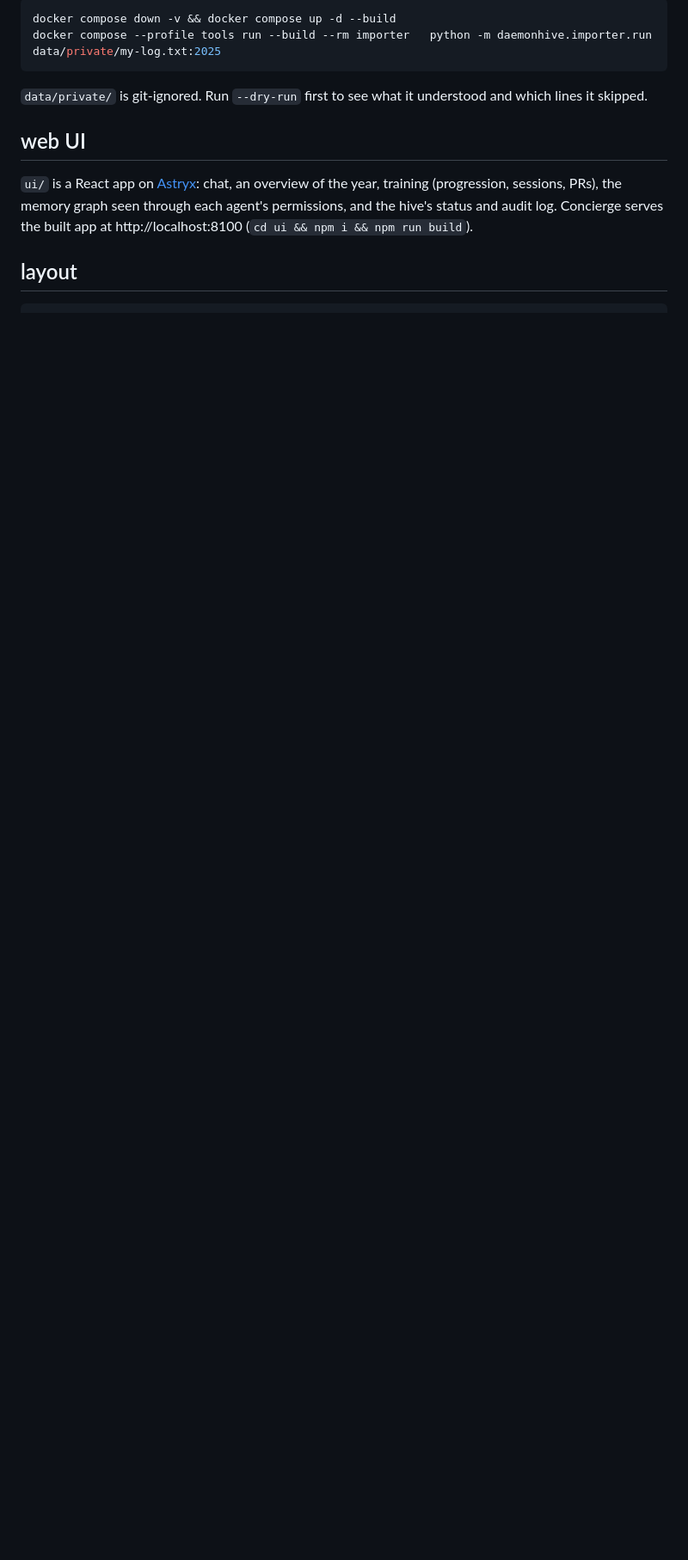
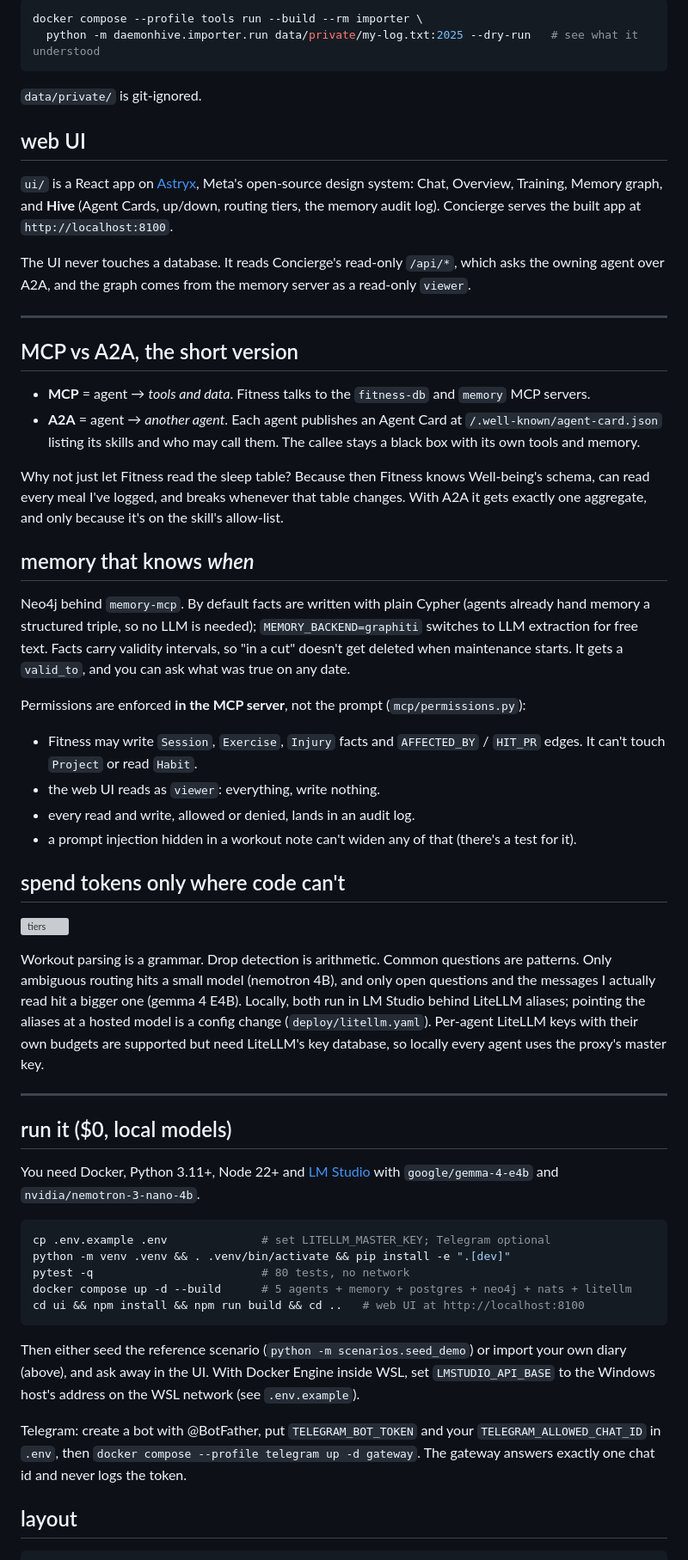
Before and after one commit to ashcrowsz/daemonhive, a Markdown page: README.md, the part around one of its changes. Shown at 86% size. Rendered like a GitHub page; blank space fills up the shorter version; grey boxes are pictures that could not be loaded.

````diff
--- a/README.md
+++ b/README.md
@@ -99,16 +99,59 @@ PRs, drops linked to sleep or calorie deficits, injuries mentioned in the log, b
 
 ```bash
-docker compose down -v && docker compose up -d --build
-docker compose --profile tools run --build --rm importer   python -m daemonhive.importer.run data/private/my-log.txt:2025
+docker compose --profile tools run --build --rm importer \
+  python -m daemonhive.importer.run data/private/my-log.txt:2025 --dry-run   # see what it understood
 ```
 
-`data/private/` is git-ignored. Run `--dry-run` first to see what it understood and which lines it skipped.
+`data/private/` is git-ignored.
 
 ## web UI
 
-`ui/` is a React app on [Astryx](https://github.com/meta/astryx): chat, an overview of the year, training
-(progression, sessions, PRs), the memory graph seen through each agent's permissions, and the hive's status
-and audit log. Concierge serves the built app at http://localhost:8100 (`cd ui && npm i && npm run build`).
+`ui/` is a React app on [Astryx](https://github.com/meta/astryx), Meta's open-source design system: Chat, Overview, Training, Memory graph, and **Hive** (Agent Cards, up/down, routing tiers, the memory audit log). Concierge serves the built app at `http://localhost:8100`.
+
+The UI never touches a database. It reads Concierge's read-only `/api/*`, which asks the owning agent over A2A, and the graph comes from the memory server as a read-only `viewer`.
+
+---
+
+## MCP vs A2A, the short version
+
+- **MCP** = agent → *tools and data*. Fitness talks to the `fitness-db` and `memory` MCP servers.
+- **A2A** = agent → *another agent*. Each agent publishes an Agent Card at `/.well-known/agent-card.json` listing its skills and who may call them. The callee stays a black box with its own tools and memory.
+
+Why not just let Fitness read the sleep table? Because then Fitness knows Well-being's schema, can read every meal I've logged, and breaks whenever that table changes. With A2A it gets exactly one aggregate, and only because it's on the skill's allow-list.
+
+## memory that knows *when*
+
+Neo4j behind `memory-mcp`. By default facts are written with plain Cypher (agents already hand memory a structured triple, so no LLM is needed); `MEMORY_BACKEND=graphiti` switches to LLM extraction for free text. Facts carry validity intervals, so "in a cut" doesn't get deleted when maintenance starts. It gets a `valid_to`, and you can ask what was true on any date.
+
+Permissions are enforced **in the MCP server**, not the prompt (`mcp/permissions.py`):
+- Fitness may write `Session`, `Exercise`, `Injury` facts and `AFFECTED_BY` / `HIT_PR` edges. It can't touch `Project` or read `Habit`.
+- the web UI reads as `viewer`: everything, write nothing.
+- every read and write, allowed or denied, lands in an audit log.
+- a prompt injection hidden in a workout note can't widen any of that (there's a test for it).
+
+## spend tokens only where code can't
+
+![tiers](docs/tiers.svg)
+
+Workout parsing is a grammar. Drop detection is arithmetic. Common questions are patterns. Only ambiguous routing hits a small model (nemotron 4B), and only open questions and the messages I actually read hit a bigger one (gemma 4 E4B). Locally, both run in LM Studio behind LiteLLM aliases; pointing the aliases at a hosted model is a config change (`deploy/litellm.yaml`). Per-agent LiteLLM keys with their own budgets are supported but need LiteLLM's key database, so locally every agent uses the proxy's master key.
+
+---
+
+## run it ($0, local models)
+
+You need Docker, Python 3.11+, Node 22+ and [LM Studio](https://lmstudio.ai) with `google/gemma-4-e4b` and `nvidia/nemotron-3-nano-4b`.
+
+```bash
+cp .env.example .env              # set LITELLM_MASTER_KEY; Telegram optional
+python -m venv .venv && . .venv/bin/activate && pip install -e ".[dev]"
+pytest -q                         # 80 tests, no network
+docker compose up -d --build      # 5 agents + memory + postgres + neo4j + nats + litellm
+cd ui && npm install && npm run build && cd ..   # web UI at http://localhost:8100
+```
+
+Then either seed the reference scenario (`python -m scenarios.seed_demo`) or import your own diary (above), and ask away in the UI. With Docker Engine inside WSL, set `LMSTUDIO_API_BASE` to the Windows host's address on the WSL network (see `.env.example`).
+
+Telegram: create a bot with @BotFather, put `TELEGRAM_BOT_TOKEN` and your `TELEGRAM_ALLOWED_CHAT_ID` in `.env`, then `docker compose --profile telegram up -d gateway`. The gateway answers exactly one chat id and never logs the token.
 
 ## layout
 
````
Also changed, not shown: other parts of README.md (+84 -73 lines), docs/screenshots/chat.png (added), docs/screenshots/hive.png (added), docs/screenshots/memory.png (added), docs/screenshots/overview.png (added), docs/screenshots/training.png (added), 7 other files.
